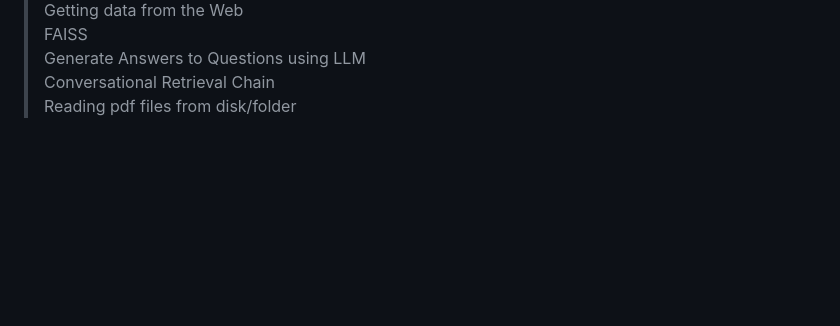
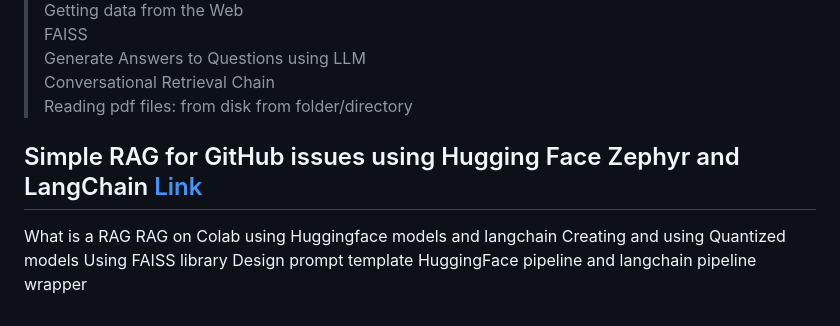
Before and after one commit to harnalashok/LLMs, a Markdown page: README.md, the part around the change. GitHub-like rendering; blank space fills up the shorter version.

```diff
--- a/README.md
+++ b/README.md
@@ -85,4 +85,13 @@ Getting data from the Web
 FAISS
 Generate Answers to Questions using LLM
 Conversational Retrieval Chain
-Reading pdf files from disk/folder
+Reading pdf files:
+> from disk
+> from folder/directory
+## Simple RAG for GitHub issues using Hugging Face Zephyr and LangChain [Link](https://github.com/harnalashok/LLMs/blob/main/RAG_on_Colab_with_Huggingface_and_langchain.ipynb)
+What is a RAG
+RAG on Colab using Huggingface models and langchain
+Creating and using Quantized models
+Using FAISS library
+Design prompt template
+HuggingFace pipeline and langchain pipeline wrapper
```
